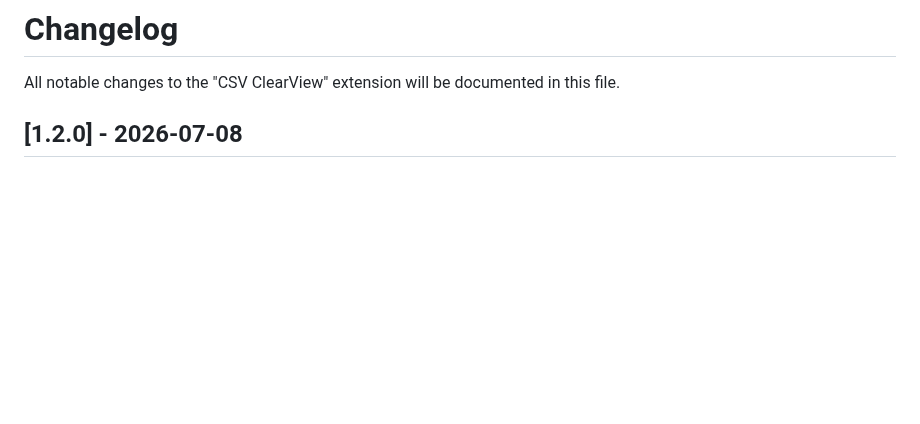
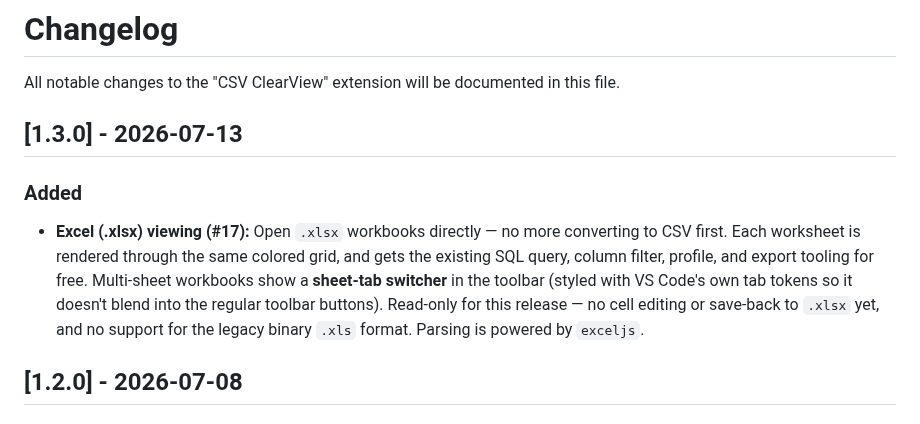
Before and after one commit to vinuthomas/CSV-Clear-View-for-VSCode, a Markdown page: CHANGELOG.md, the part around the change. Drawn GitHub-style; blank space fills up the shorter version.

```diff
--- a/CHANGELOG.md
+++ b/CHANGELOG.md
@@ -1,6 +1,12 @@
 # Changelog
 
 All notable changes to the "CSV ClearView" extension will be documented in this file.
+
+## [1.3.0] - 2026-07-13
+
+### Added
+
+- **Excel (.xlsx) viewing (#17):** Open `.xlsx` workbooks directly — no more converting to CSV first. Each worksheet is rendered through the same colored grid, and gets the existing SQL query, column filter, profile, and export tooling for free. Multi-sheet workbooks show a **sheet-tab switcher** in the toolbar (styled with VS Code's own tab tokens so it doesn't blend into the regular toolbar buttons). Read-only for this release — no cell editing or save-back to `.xlsx` yet, and no support for the legacy binary `.xls` format. Parsing is powered by `exceljs`.
 
 ## [1.2.0] - 2026-07-08
 
```
Also changed, not shown: README.md (+18 -3 lines), screenshots/Open XLSX file in readonly with sheets.png (added), 7 other files.
